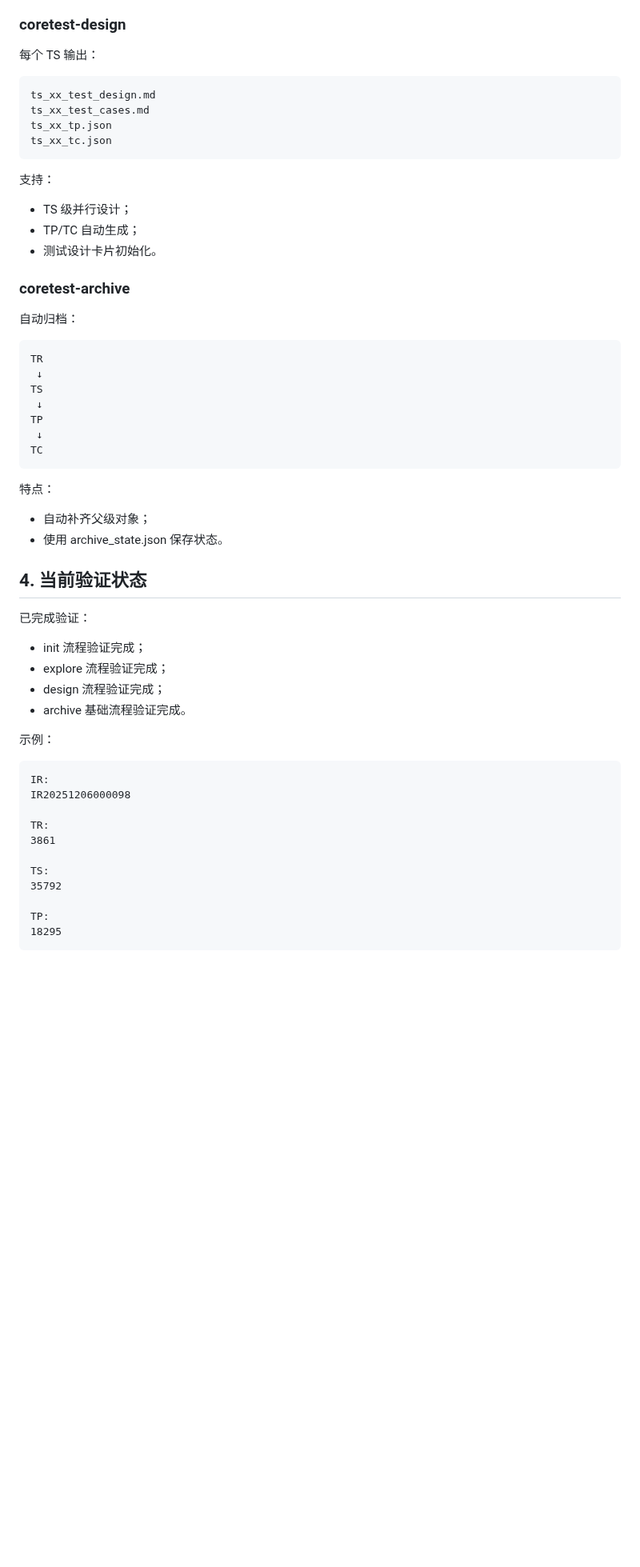
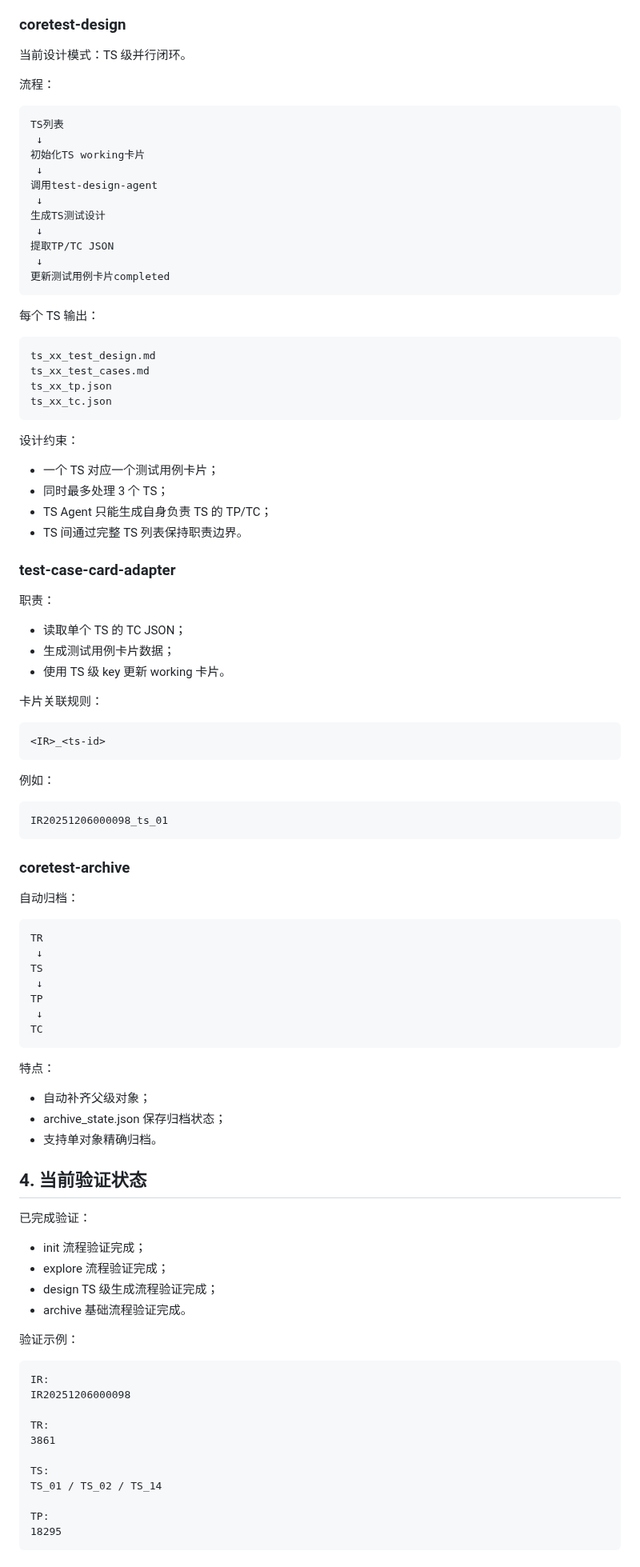
Before and after one commit to yf990848-droid/coretest-spec-e2e, a Markdown page: docs/PROJECT_CONTEXT.md, the part around one of its changes. Shown at 80% size. Rendered like a GitHub page; blank space fills up the shorter version.

Commit message:
docs: update project context for coretest-spec-e2e 0.2.1 progress

````diff
--- a/docs/PROJECT_CONTEXT.md
+++ b/docs/PROJECT_CONTEXT.md
@@ -78,5 +90,23 @@ tr_ts.json
 
 ### coretest-design
+
+当前设计模式：TS 级并行闭环。
+
+流程：
+
+```
+TS列表
+ ↓
+初始化TS working卡片
+ ↓
+调用test-design-agent
+ ↓
+生成TS测试设计
+ ↓
+提取TP/TC JSON
+ ↓
+更新测试用例卡片completed
+```
 
 每个 TS 输出：
 
@@ -87,10 +117,32 @@ ts_xx_tp.json
 ts_xx_tc.json
 ```
 
-支持：
-- TS 级并行设计；
-- TP/TC 自动生成；
-- 测试设计卡片初始化。
+设计约束：
+
+- 一个 TS 对应一个测试用例卡片；
+- 同时最多处理 3 个 TS；
+- TS Agent 只能生成自身负责 TS 的 TP/TC；
+- TS 间通过完整 TS 列表保持职责边界。
+
+### test-case-card-adapter
+
+职责：
+
+- 读取单个 TS 的 TC JSON；
+- 生成测试用例卡片数据；
+- 使用 TS 级 key 更新 working 卡片。
+
+卡片关联规则：
+
+```
+<IR>_<ts-id>
+```
+
+例如：
+
+```
+IR20251206000098_ts_01
+```
 
 ### coretest-archive
 
@@ -107,8 +159,10 @@ TC
 ```
 
 特点：
+
 - 自动补齐父级对象；
-- 使用 archive_state.json 保存状态。
+- archive_state.json 保存归档状态；
+- 支持单对象精确归档。
 
 ## 4. 当前验证状态
 
@@ -116,10 +170,10 @@ TC
 
 - init 流程验证完成；
 - explore 流程验证完成；
-- design 流程验证完成；
+- design TS 级生成流程验证完成；
 - archive 基础流程验证完成。
 
-示例：
+验证示例：
 
 ```
 IR:
@@ -129,7 +183,7 @@ TR:
 3861
 
 TS:
-35792
+TS_01 / TS_02 / TS_14
 
 TP:
 18295
````
Also changed, not shown: other parts of docs/PROJECT_CONTEXT.md (+60 -30 lines).
